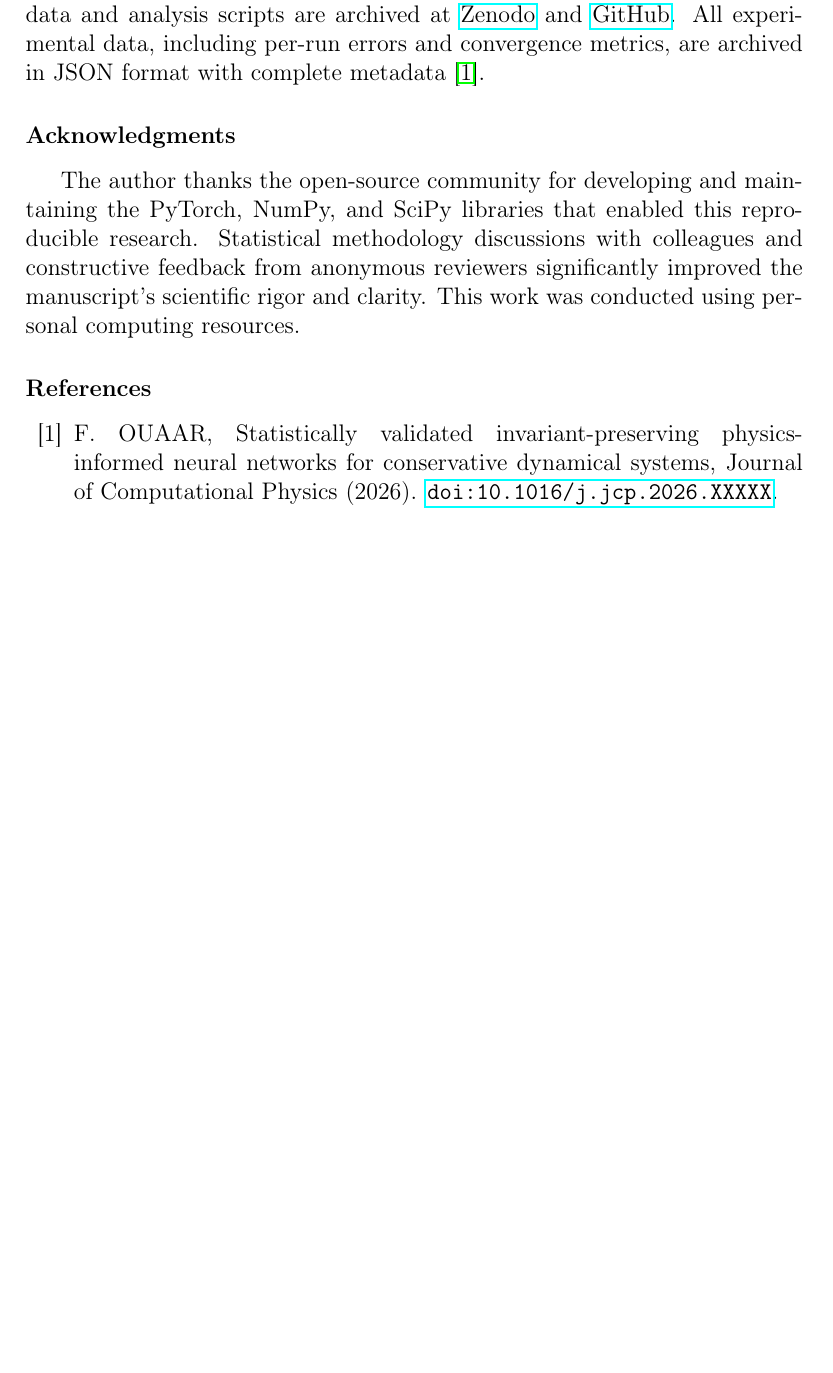
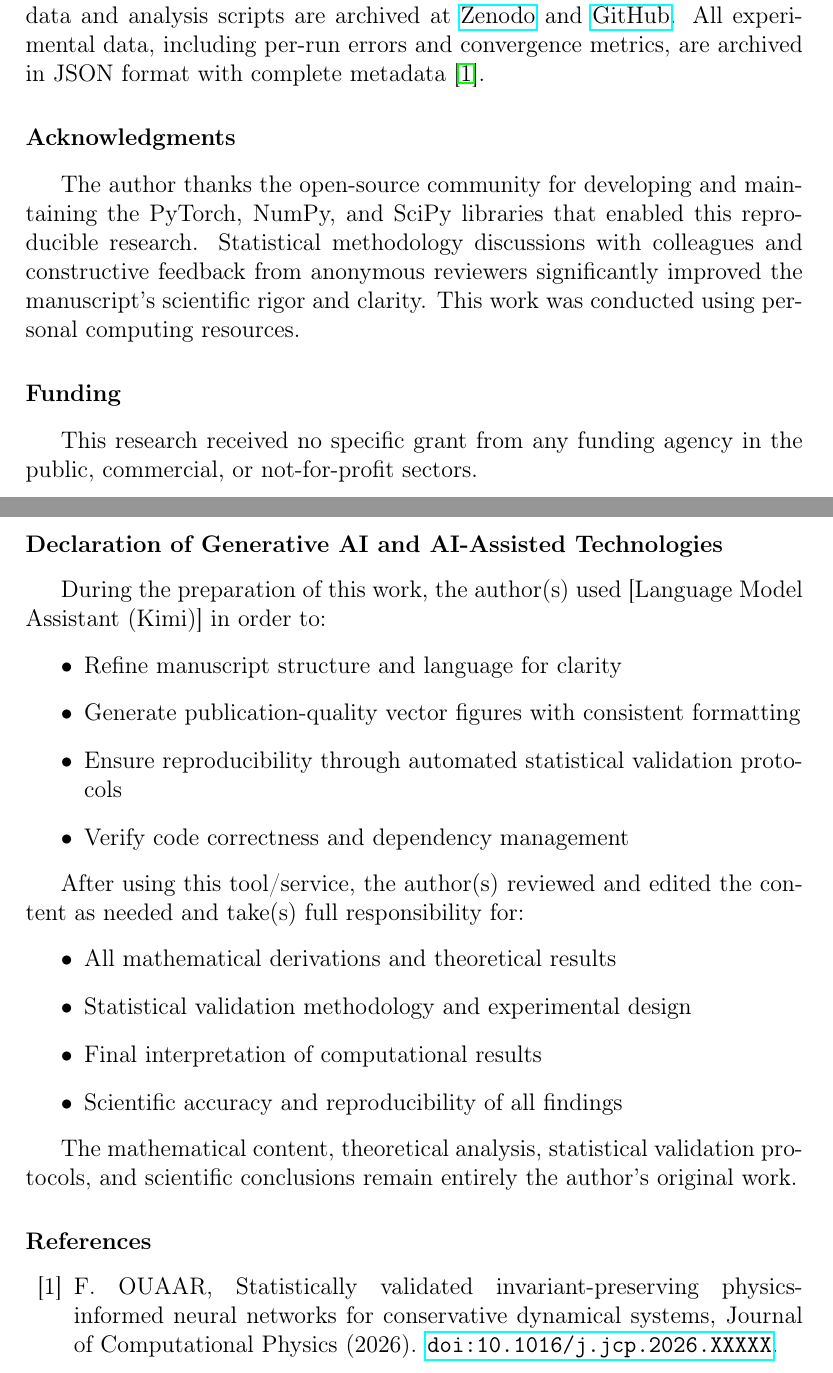
Before and after one commit to fouaar-cyber/lotka-volterra-ip-pinn, a LaTeX paper (main.tex): part of page 9 of 12 before the commit and two parts of pages 9 and 10 of 12 after it, the two joined at a grey line, cut so that both start at the same text, the shorter picture padded with empty space. Compiled offline with pdfLaTeX.

Commit message:
JCP Submission Final: Added funding declaration and AI assistance acknowledgment - Manuscript S-26-00285

```diff
--- a/main.tex
+++ b/main.tex
@@ -283,6 +283,27 @@
 
 	\section*{Acknowledgments}
 		The author thanks the open-source community for developing and maintaining the PyTorch, NumPy, and SciPy libraries that enabled this reproducible research. Statistical methodology discussions with colleagues and constructive feedback from anonymous reviewers significantly improved the manuscript's scientific rigor and clarity. This work was conducted using personal computing resources.
+		\section*{Funding}
+		This research received no specific grant from any funding agency in the public, commercial, or not-for-profit sectors.
+\section*{Declaration of Generative AI and AI-Assisted Technologies}
+
+During the preparation of this work, the author(s) used [Language Model Assistant (Kimi)] in order to:
+\begin{itemize}
+	\item Refine manuscript structure and language for clarity
+	\item Generate publication-quality vector figures with consistent formatting
+	\item Ensure reproducibility through automated statistical validation protocols
+	\item Verify code correctness and dependency management
+\end{itemize}
+
+After using this tool/service, the author(s) reviewed and edited the content as needed and take(s) full responsibility for:
+\begin{itemize}
+	\item All mathematical derivations and theoretical results
+	\item Statistical validation methodology and experimental design
+	\item Final interpretation of computational results
+	\item Scientific accuracy and reproducibility of all findings
+\end{itemize}
+
+The mathematical content, theoretical analysis, statistical validation protocols, and scientific conclusions remain entirely the author's original work.
 
 	\bibliographystyle{elsarticle-num}
 	\bibliography{refs}
```
Also changed, not shown: figures/invariant_drift_comparison.pdf, figures/phase_space_comparison.pdf, figures/three_species_comparison.pdf, main.pdf, 1 other file.
